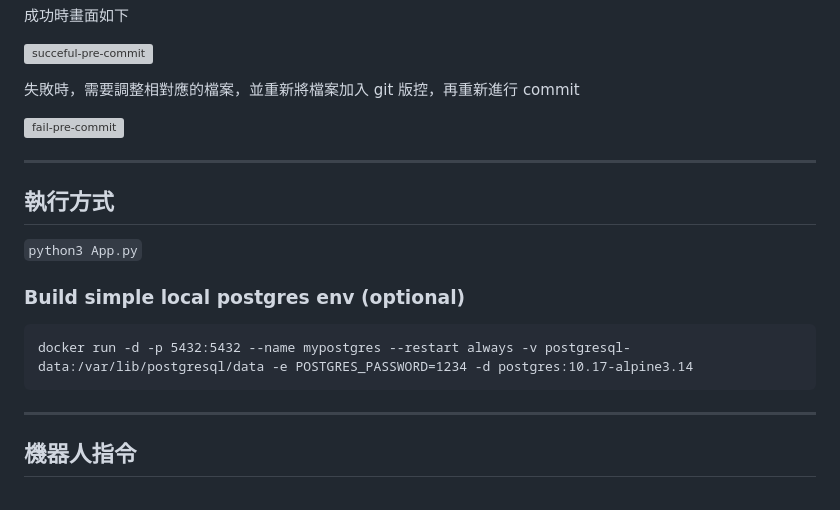
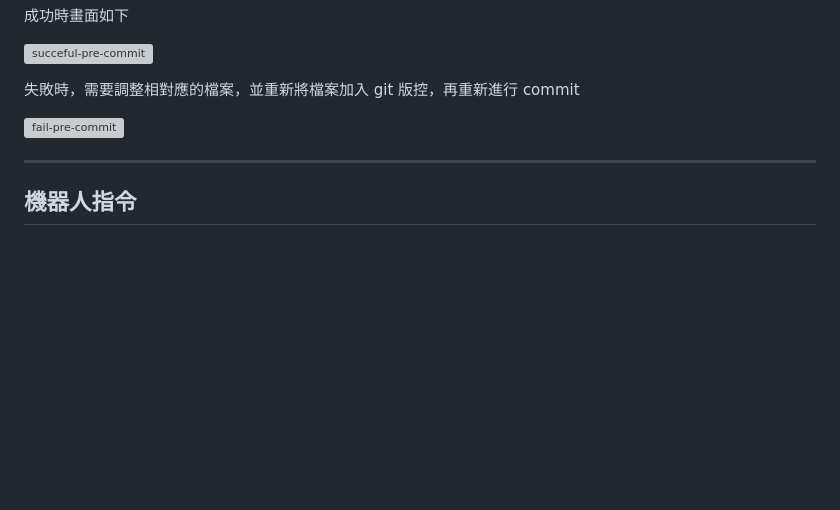
Before and after one commit to chen-tf/price-tracker-bot, a Markdown page: README.md, the part around the change. Rendered like a GitHub page; blank space fills up the shorter version; grey boxes are pictures that could not be loaded.

Commit message:
已經有docker-compose 刪除docker run (#71)

````diff
--- a/README.md
+++ b/README.md
@@ -251,18 +251,6 @@ git commit -m 'feat: hello world'
 
 ---
 
-## 執行方式
-
-`python3 App.py`
-
-### Build simple local postgres env (optional)
-
-```
-docker run -d -p 5432:5432 --name mypostgres --restart always -v postgresql-data:/var/lib/postgresql/data -e POSTGRES_PASSWORD=1234 -d postgres:10.17-alpine3.14
-```
-
----
-
 ## 機器人指令
 
 <br>對話輸入momo商品網址可直接加入追蹤
````
